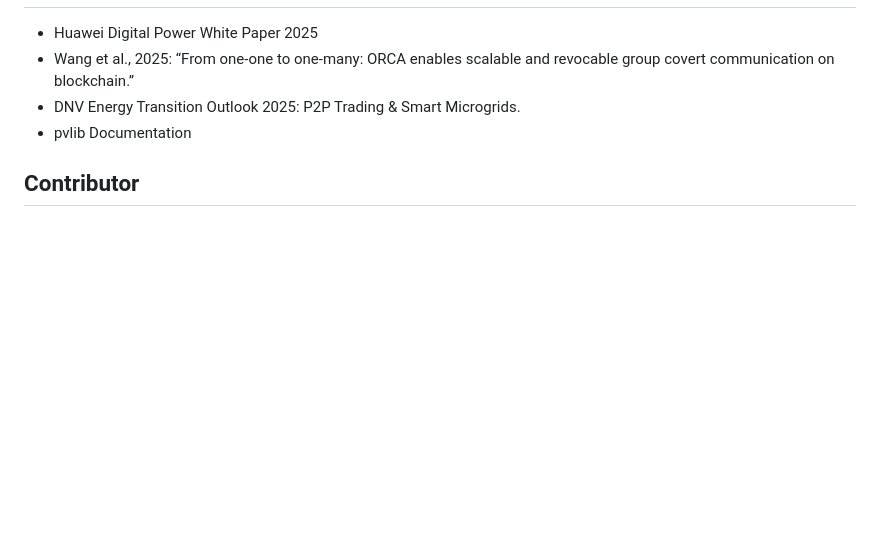
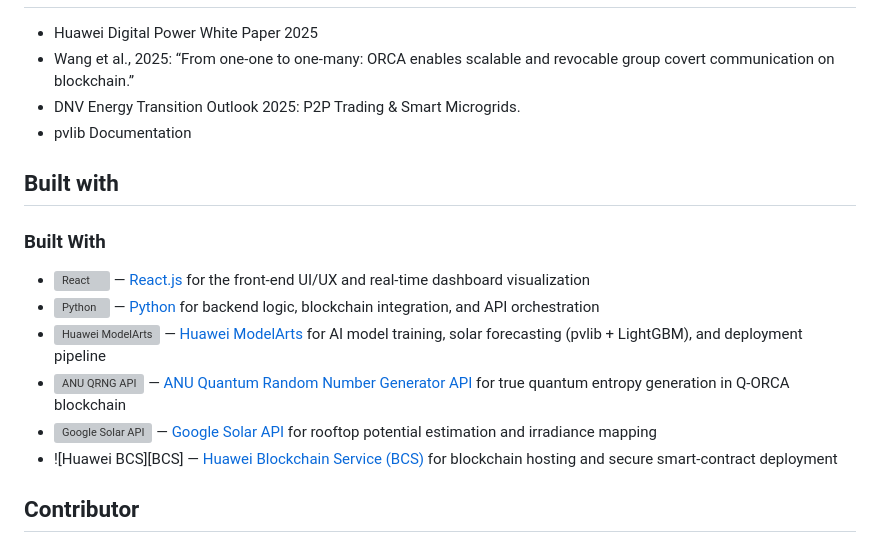
Before and after one commit to CL0908/Huawei-Hackathon-2025, a Markdown page: README.md, the part around the change printed below. Rendered like a GitHub page; blank space fills up the shorter version; grey boxes are pictures that could not be loaded.

```diff
--- a/README.md
+++ b/README.md
@@ -129,6 +129,18 @@ pip install -r requirements.txt
 - DNV Energy Transition Outlook 2025: P2P Trading & Smart Microgrids.
 - pvlib Documentation
 
+## Built with
+
+### Built With
+
+* ![React][React.js] — [React.js][React-url] for the front-end UI/UX and real-time dashboard visualization
+* ![Python][Python.org] — [Python][Python-url] for backend logic, blockchain integration, and API orchestration
+* ![Huawei ModelArts][ModelArts] — [Huawei ModelArts][ModelArts-url] for AI model training, solar forecasting (pvlib + LightGBM), and deployment pipeline
+* ![ANU QRNG API][QRNG] — [ANU Quantum Random Number Generator API][QRNG-url] for true quantum entropy generation in Q-ORCA blockchain
+* ![Google Solar API][GoogleSolar] — [Google Solar API][GoogleSolar-url] for rooftop potential estimation and irradiance mapping
+* ![Huawei BCS][BCS] — [Huawei Blockchain Service (BCS)][BCS-url] for blockchain hosting and secure smart-contract deployment
+
+
 ## Contributor
 <a href="https://github.com/CL0908/Huawei-Hackathon-2025/graphs/contributors">
   <img src="https://contrib.rocks/image?repo=CL0908/Huawei-Hackathon-2025" alt="contrib.rocks image" />
```
Also changed, not shown: other parts of README.md (+13 -1 lines).
